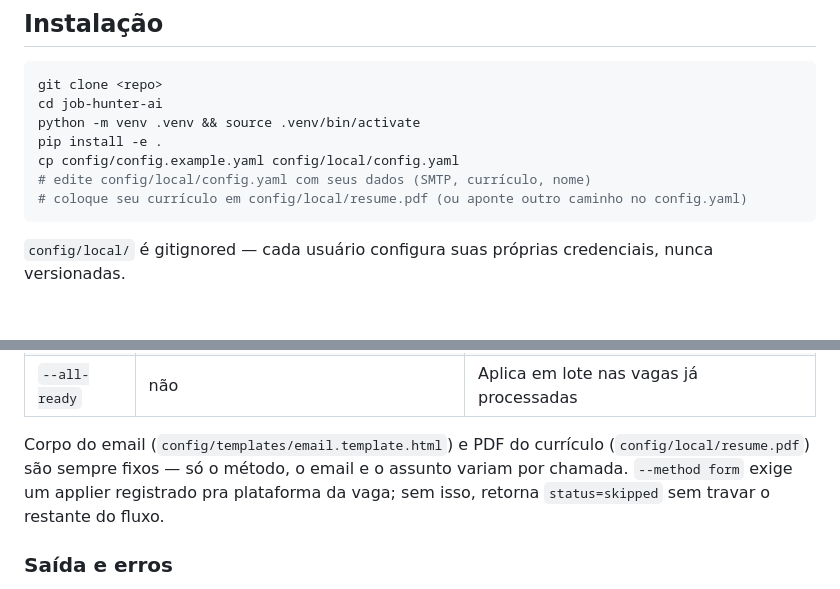
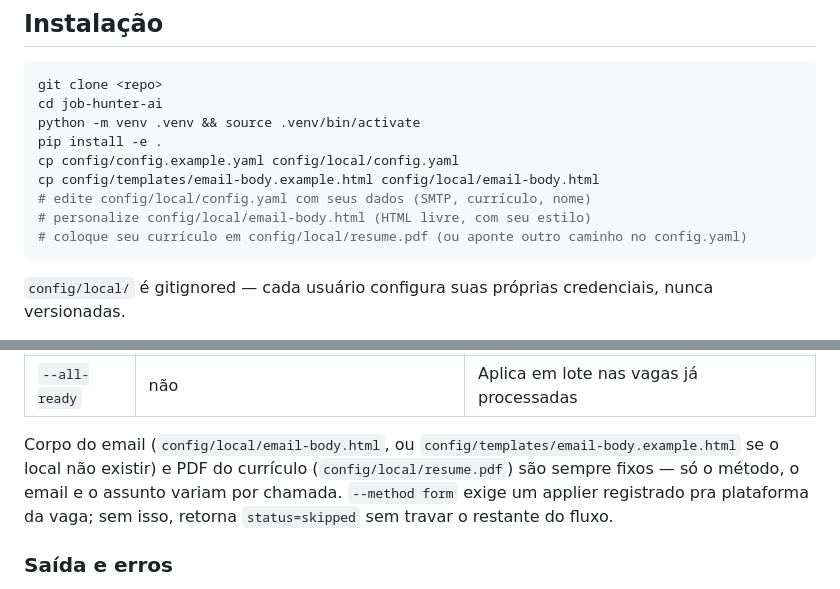
Before and after one commit to NavesDev/job-hunter-ai, a Markdown page: README.md, 2 parts joined by grey strips. Rendered like a GitHub page; blank space fills up the shorter version.

````diff
--- a/README.md
+++ b/README.md
@@ -18,7 +18,9 @@ cd job-hunter-ai
 python -m venv .venv && source .venv/bin/activate
 pip install -e .
 cp config/config.example.yaml config/local/config.yaml
+cp config/templates/email-body.example.html config/local/email-body.html
 # edite config/local/config.yaml com seus dados (SMTP, currículo, nome)
+# personalize config/local/email-body.html (HTML livre, com seu estilo)
 # coloque seu currículo em config/local/resume.pdf (ou aponte outro caminho no config.yaml)
 ```
 
@@ -56,7 +58,7 @@ apply-job --all-ready --method email
 | `--subject` | não | Assunto do email; sem isso usa o default configurado |
 | `--all-ready` | não | Aplica em lote nas vagas já processadas |
 
-Corpo do email (`config/templates/email.template.html`) e PDF do currículo (`config/local/resume.pdf`) são sempre fixos — só o método, o email e o assunto variam por chamada. `--method form` exige um applier registrado pra plataforma da vaga; sem isso, retorna `status=skipped` sem travar o restante do fluxo.
+Corpo do email (`config/local/email-body.html`, ou `config/templates/email-body.example.html` se o local não existir) e PDF do currículo (`config/local/resume.pdf`) são sempre fixos — só o método, o email e o assunto variam por chamada. `--method form` exige um applier registrado pra plataforma da vaga; sem isso, retorna `status=skipped` sem travar o restante do fluxo.
 
 ### Saída e erros
 
````
Also changed, not shown: docs/ARCHITECTURE.md (+4 -4 lines), 1 other file.
